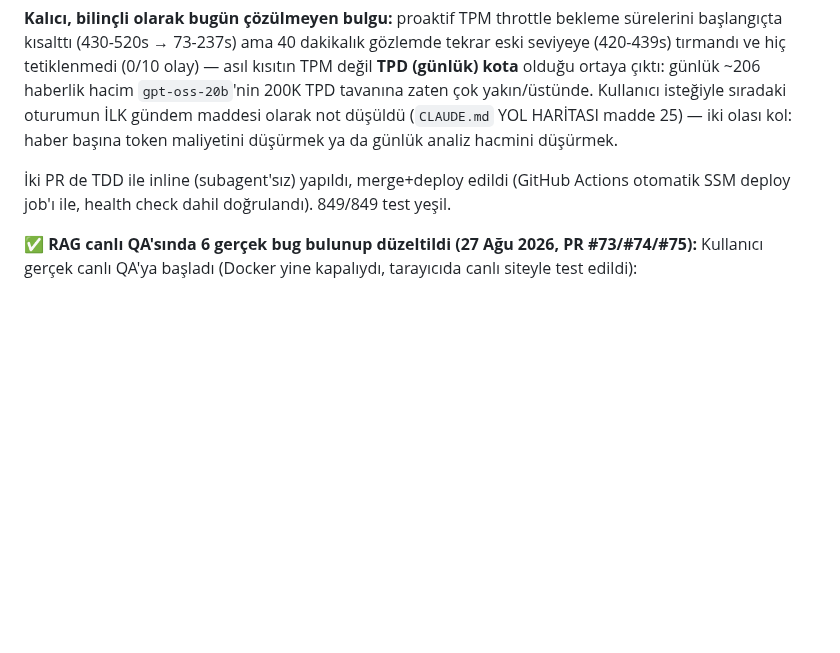
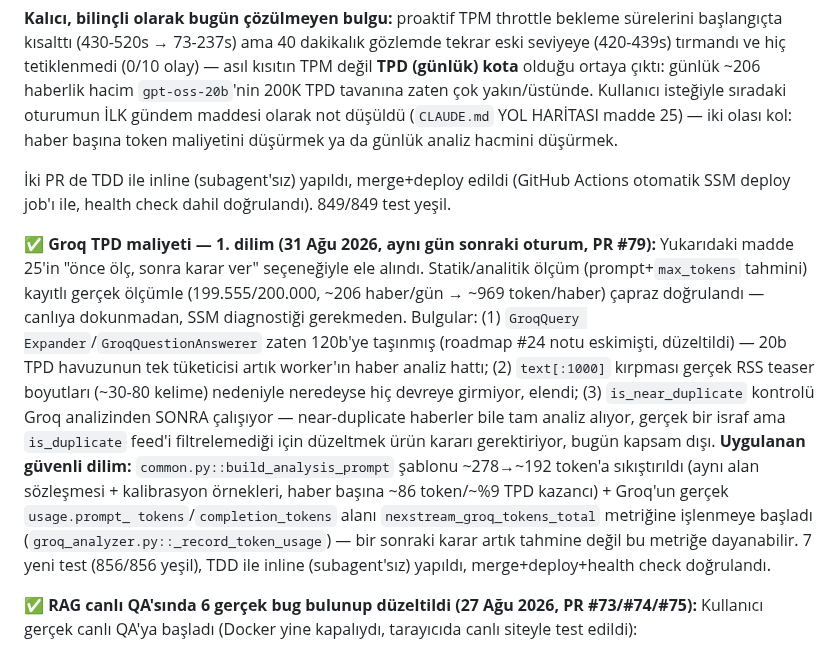
Before and after one commit to MaviMakumba/NexStream-News-Engine, a Markdown page: docs/CHANGELOG.md, the part around the change. Rendered like a GitHub page; blank space fills up the shorter version.

```diff
--- a/docs/CHANGELOG.md
+++ b/docs/CHANGELOG.md
@@ -598,6 +598,27 @@ düşürmek.
 (GitHub Actions otomatik SSM deploy job'ı ile, health check dahil
 doğrulandı). 849/849 test yeşil.
 
+**✅ Groq TPD maliyeti — 1. dilim (31 Ağu 2026, aynı gün sonraki oturum, PR #79):**
+Yukarıdaki madde 25'in "önce ölç, sonra karar ver" seçeneğiyle ele alındı.
+Statik/analitik ölçüm (prompt+`max_tokens` tahmini) kayıtlı gerçek ölçümle
+(199.555/200.000, ~206 haber/gün → ~969 token/haber) çapraz doğrulandı —
+canlıya dokunmadan, SSM diagnostiği gerekmeden. Bulgular: (1) `GroqQuery
+Expander`/`GroqQuestionAnswerer` zaten 120b'ye taşınmış (roadmap #24
+notu eskimişti, düzeltildi) — 20b TPD havuzunun tek tüketicisi artık worker'ın
+haber analiz hattı; (2) `text[:1000]` kırpması gerçek RSS teaser boyutları
+(~30-80 kelime) nedeniyle neredeyse hiç devreye girmiyor, elendi; (3)
+`is_near_duplicate` kontrolü Groq analizinden SONRA çalışıyor — near-duplicate
+haberler bile tam analiz alıyor, gerçek bir israf ama `is_duplicate` feed'i
+filtrelemediği için düzeltmek ürün kararı gerektiriyor, bugün kapsam dışı.
+**Uygulanan güvenli dilim:** `common.py::build_analysis_prompt` şablonu
+~278→~192 token'a sıkıştırıldı (aynı alan sözleşmesi + kalibrasyon örnekleri,
+haber başına ~86 token/~%9 TPD kazancı) + Groq'un gerçek `usage.prompt_
+tokens`/`completion_tokens` alanı `nexstream_groq_tokens_total` metriğine
+işlenmeye başladı (`groq_analyzer.py::_record_token_usage`) — bir sonraki
+karar artık tahmine değil bu metriğe dayanabilir. 7 yeni test (856/856
+yeşil), TDD ile inline (subagent'sız) yapıldı, merge+deploy+health check
+doğrulandı.
+
 **✅ RAG canlı QA'sında 6 gerçek bug bulunup düzeltildi (27 Ağu 2026, PR #73/#74/#75):**
 Kullanıcı gerçek canlı QA'ya başladı (Docker yine kapalıydı, tarayıcıda canlı
 siteyle test edildi):
```
Also changed, not shown: CLAUDE.md (+33 -24 lines).
